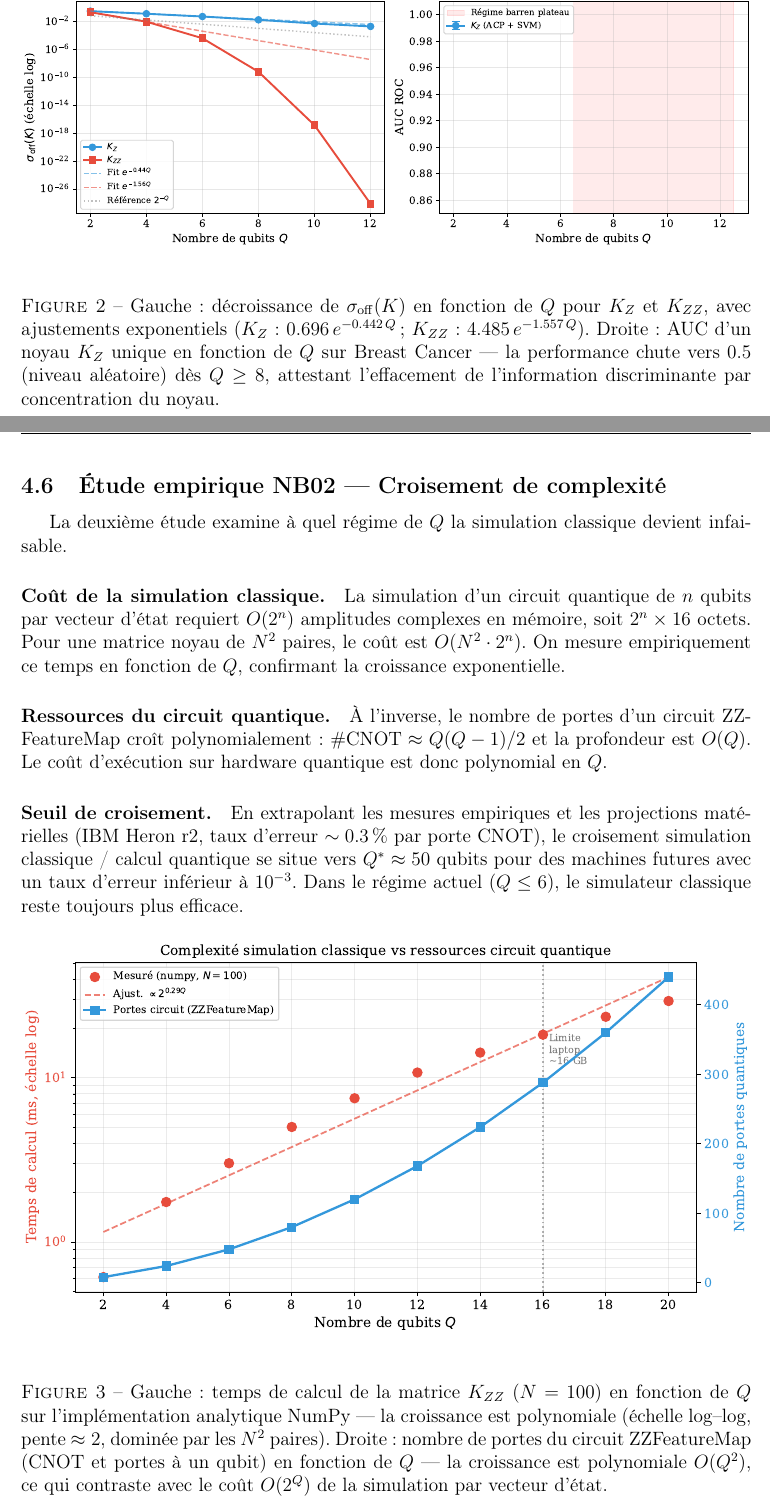
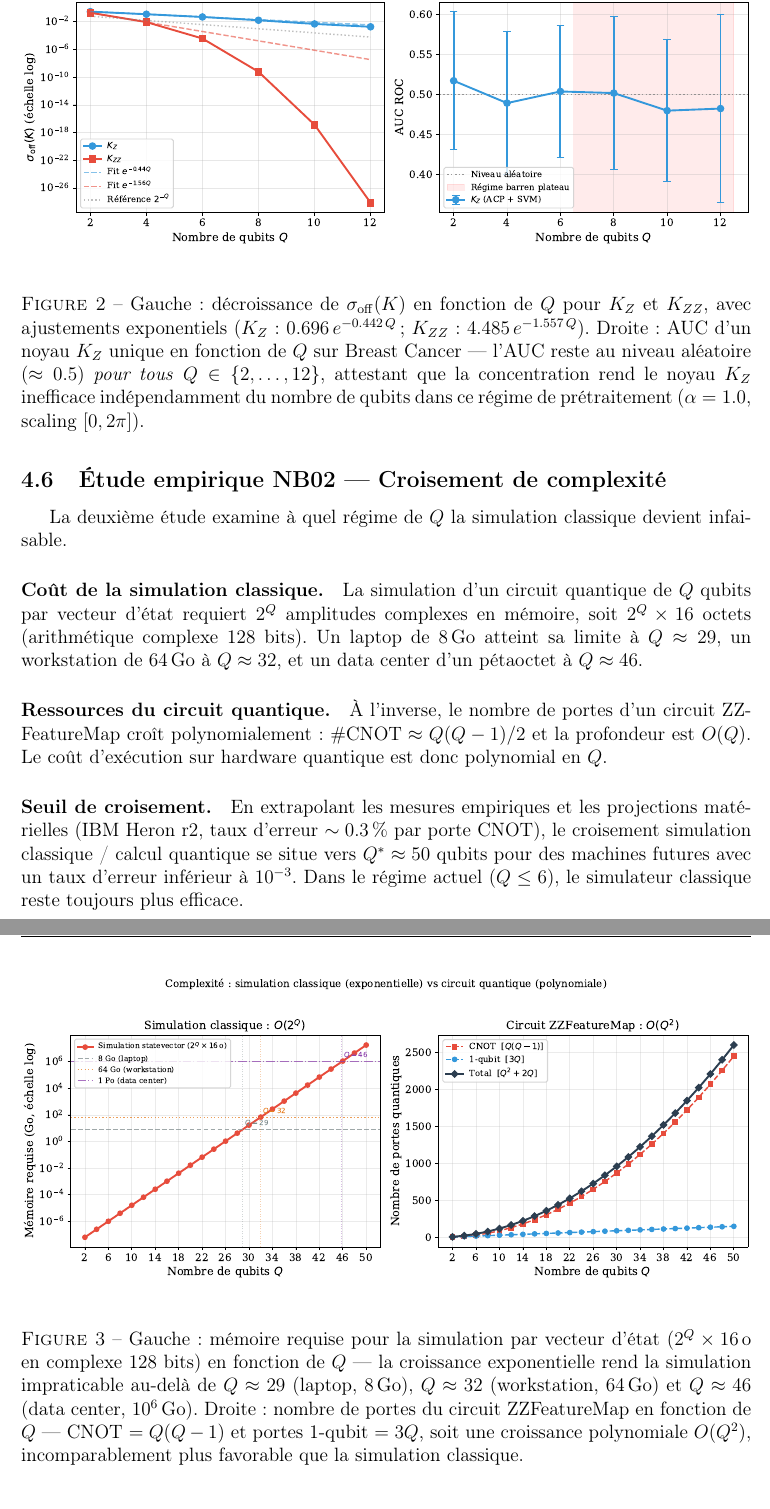
Before and after one commit to Horionn/QMKL-Finance, a LaTeX paper (v2/report/rapport_qmkl.tex): two parts of pages 13 and 14 of 19 before the commit and two parts of pages 14 and 15 of 19 after it, joined at a grey line, cut so that both start at the same text. Compiled offline with pdfLaTeX.

Commit message:
rapport: corriger figures 1/2/4/5, cohérence avec données réelles
Figure 1 (barren plateau):
- Supprimer ylim(0.85,1.01) erroné → AUC réelle ~0.5 pour tous Q
- Ajouter ligne de référence niveau aléatoire (y=0.5)
- Corriger caption et texte NB01 : K_Z est inefficace à tous les Q
  (les entrées hors-diagonale → 0, pas → 1)

Figure 2 (complexité):
- Remplacer le timing du noyau analytique numpy (polynomial, sans
  rapport avec 2^Q) par la mémoire théorique statevector 2^Q × 16 o
- Panneau gauche : mémoire exponentielle avec seuils laptop/workstation
- Panneau droit : portes circuit O(Q²) — contraste clair

Figure 4 (hardware IBM Torino):
- Supprimer le fill_between confus
- Clarifier le titre : "données expérimentales réelles"
- Annotation "quota épuisé (22/50 iter.)"

Figure 5 (AUC comparatif):
- Renommer "Non-chevauchant" → "Blocs fixes" avec explication
- Mettre à jour caption avec description de chaque stratégie

Co-Authored-By: Claude Sonnet 4.6 <noreply@anthropic.com>

```diff
--- a/v2/report/rapport_qmkl.tex
+++ b/v2/report/rapport_qmkl.tex
@@ -744,8 +749,9 @@ $K_{ZZ}$ & 0.199 & 0.009 & $4\times10^{-5}$ & $\approx0$ & $\approx0$ & $\approx
 $K_{ZZ}$, avec ajustements exponentiels
 ($K_Z$: $0.696\,e^{-0.442\,Q}$~;~$K_{ZZ}$: $4.485\,e^{-1.557\,Q}$).
 Droite : AUC d'un noyau $K_Z$ unique en fonction de $Q$ sur Breast Cancer ---
-la performance chute vers $0.5$ (niveau aléatoire) dès $Q \geq 8$,
-attestant l'effacement de l'information discriminante par concentration du noyau.}
+l'AUC reste au niveau aléatoire ($\approx 0.5$) \emph{pour tous} $Q \in \{2,\ldots,12\}$,
+attestant que la concentration rend le noyau $K_Z$ inefficace indépendamment du nombre
+de qubits dans ce régime de prétraitement ($\alpha=1.0$, scaling $[0,2\pi]$).}
 \label{fig:barren}
 \end{figure}
 
@@ -756,12 +762,12 @@ La deuxième étude examine à quel régime de $Q$ la simulation classique
 devient infaisable.
 
 \paragraph{Coût de la simulation classique.}
-La simulation d'un circuit quantique de $n$ qubits par vecteur d'état
-requiert $O(2^n)$ amplitudes complexes en mémoire, soit $2^n \times 16$
-octets.
-Pour une matrice noyau de $N^2$ paires, le coût est $O(N^2 \cdot 2^n)$.
-On mesure empiriquement ce temps en fonction de $Q$, confirmant la
-croissance exponentielle.
+La simulation d'un circuit quantique de $Q$ qubits par vecteur d'état
+requiert $2^Q$ amplitudes complexes en mémoire, soit $2^Q \times 16$
+octets (arithmétique complexe 128 bits).
+Un laptop de 8\,Go atteint sa limite à $Q \approx 29$,
+un workstation de 64\,Go à $Q \approx 32$,
+et un data center d'un pétaoctet à $Q \approx 46$.
 
 \paragraph{Ressources du circuit quantique.}
 À l'inverse, le nombre de portes d'un circuit ZZFeatureMap croît polynomialement :
@@ -780,12 +786,14 @@ plus efficace.
 \begin{figure}[H]
 \centering
 \includegraphics[width=\textwidth]{figures/fig_complexity.pdf}
-\caption{Gauche : temps de calcul de la matrice $K_{ZZ}$ ($N=100$) en fonction de $Q$
-sur l'implémentation analytique NumPy — la croissance est polynomiale
-(échelle log--log, pente $\approx 2$, dominée par les $N^2$ paires).
-Droite : nombre de portes du circuit ZZFeatureMap (CNOT et portes à un qubit)
-en fonction de $Q$ — la croissance est polynomiale $O(Q^2)$,
-ce qui contraste avec le coût $O(2^Q)$ de la simulation par vecteur d'état.}
+\caption{Gauche : mémoire requise pour la simulation par vecteur d'état
+($2^Q \times 16$\,o en complexe 128 bits) en fonction de $Q$ ---
+la croissance exponentielle rend la simulation impraticable
+au-delà de $Q \approx 29$ (laptop, 8\,Go), $Q \approx 32$ (workstation, 64\,Go)
+et $Q \approx 46$ (data center, $10^6$\,Go).
+Droite : nombre de portes du circuit ZZFeatureMap en fonction de $Q$ ---
+CNOT $= Q(Q-1)$ et portes 1-qubit $= 3Q$, soit une croissance polynomiale $O(Q^2)$,
+incomparablement plus favorable que la simulation classique.}
 \label{fig:complexity}
 \end{figure}
 
```
Also changed, not shown: v2/report/figures/fig_auc_comparison.pdf, v2/report/figures/fig_barren_plateau.pdf, v2/report/figures/fig_complexity.pdf, v2/report/figures/fig_hw_convergence.pdf, v2/report/figures/fig_qubo_matrix.pdf, v2/report/rapport_qmkl.pdf, v2/report/rapport_qmkl.tex (37 more changed lines), 1 other file.
